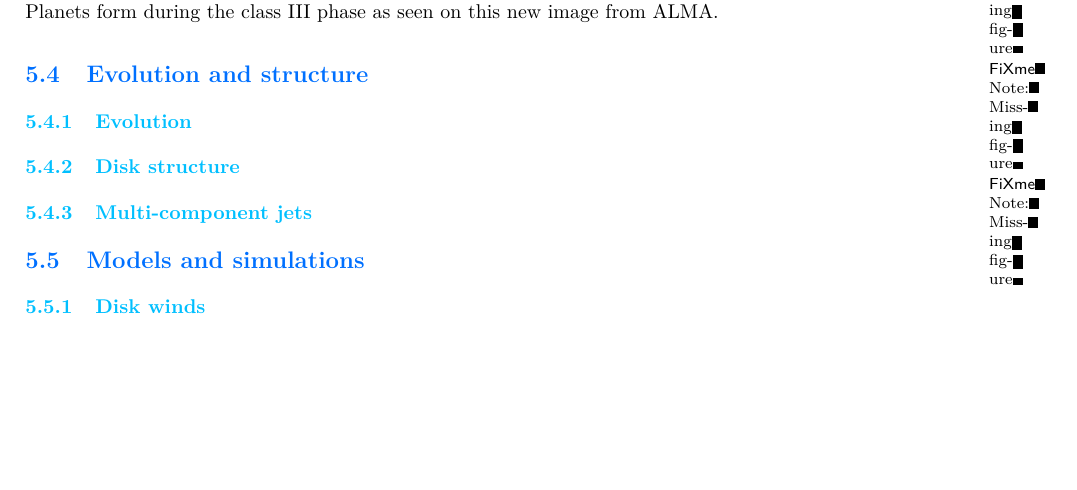
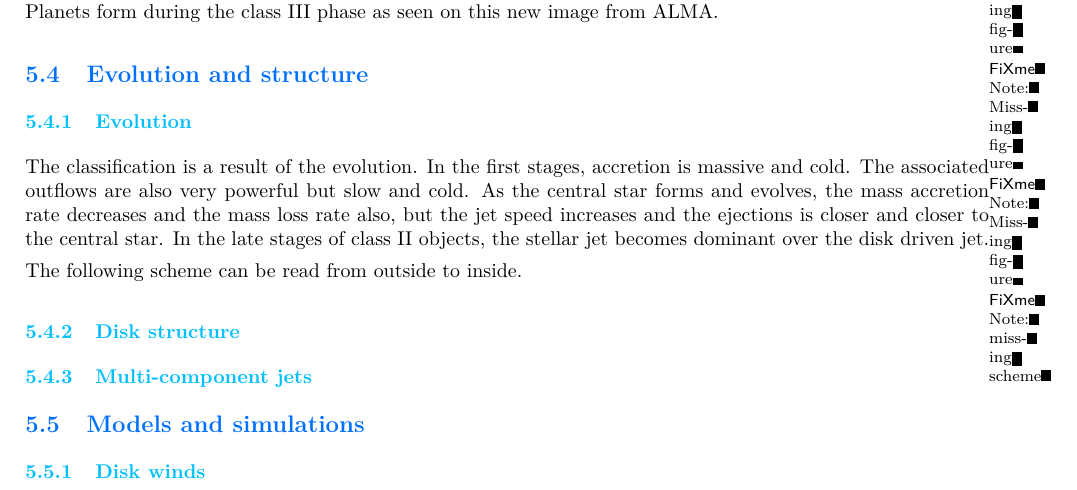
Before and after one commit to M2-AAIS/Poly_ET8, a LaTeX document (ET8.tex): part of page 20 of 22, cut so that both start at the same text, the shorter picture padded with empty space. Compiled offline with pdfLaTeX.

Commit message:
done 5.3.1

```diff
--- a/ET8.tex
+++ b/ET8.tex
@@ -1219,7 +1219,10 @@ WTTS have no visible jets. This coincides with the fact that the disk and the st
 \subsection{Evolution and structure}
 
 \subsubsection{Evolution}
+The classification is a result of the evolution. In the first stages, accretion is massive and cold. The associated outflows are also very powerful but slow and cold. As the central star forms and evolves, the mass accretion rate decreases and the mass loss rate also, but the jet speed increases and the ejections is closer and closer to the central star. In the late stages of class II objects, the stellar jet becomes dominant over the disk driven jet.
 
+The following scheme can be read from outside to inside.
+\fxnote{missing scheme}
 \subsubsection{Disk structure}
 
 \subsubsection{Multi-component jets}
```
